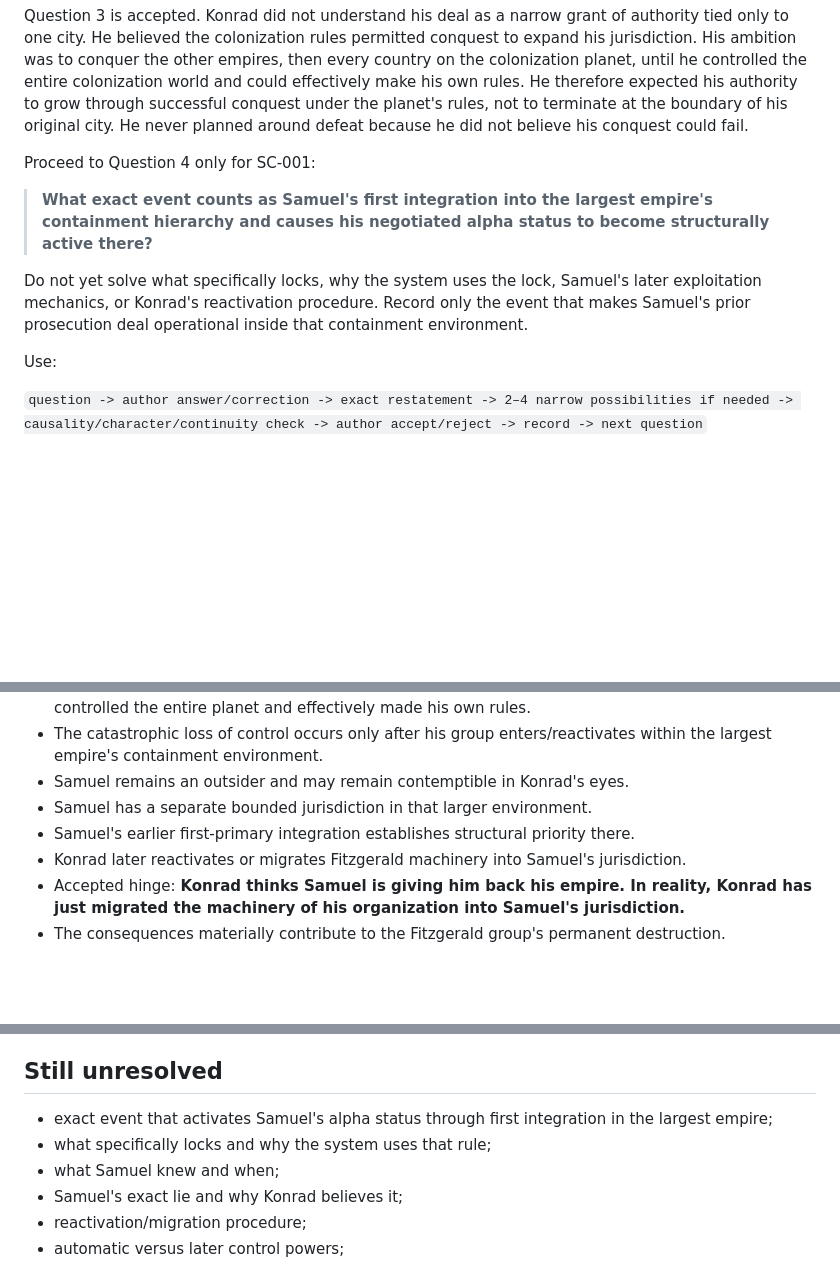
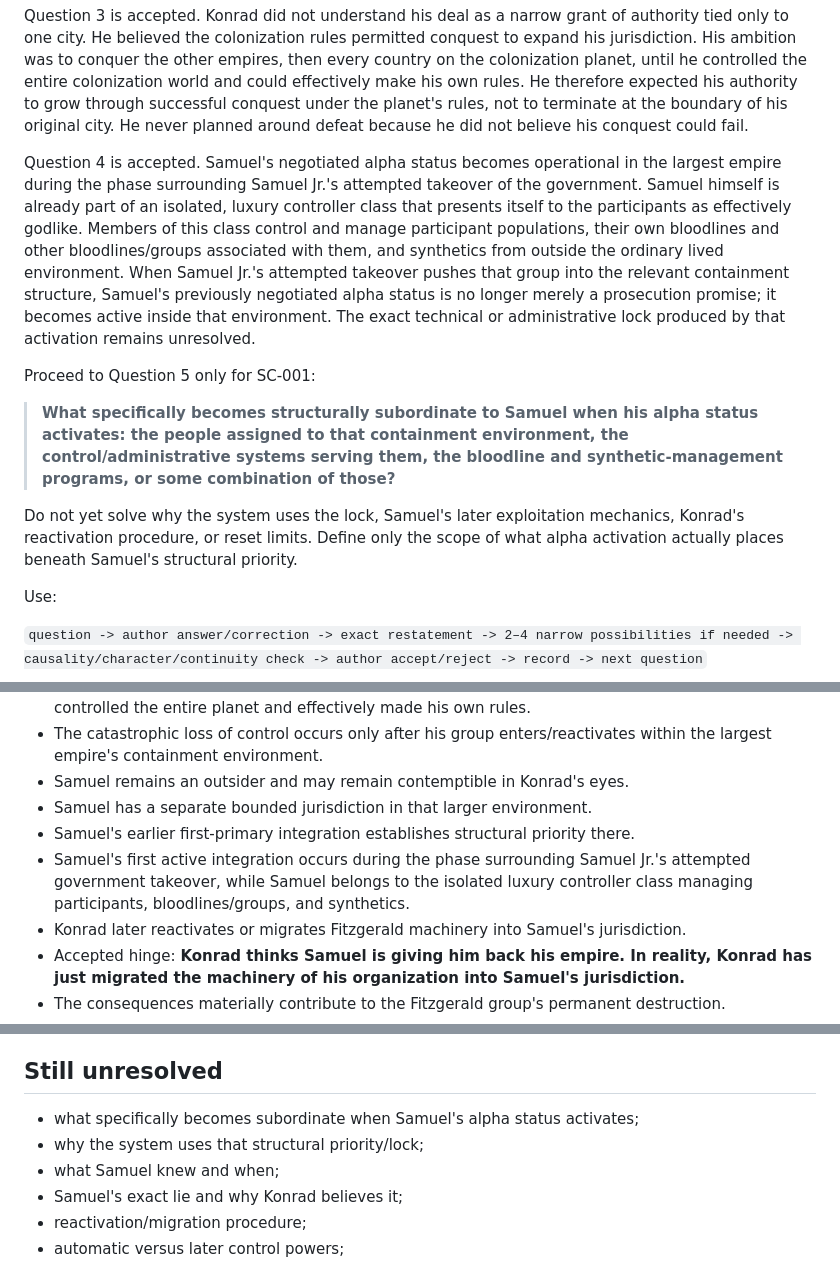
Before and after one commit to cubixmeow-commits/seeds-of-the-throne, a Markdown page: 07 Coordination/CURRENT-PICKUP.md, 3 parts joined by grey strips. GitHub-like rendering; blank space fills up the shorter version.

Commit message:
Advance SC-001 to author gate 5

```diff
--- a/07 Coordination/CURRENT-PICKUP.md
+++ b/07 Coordination/CURRENT-PICKUP.md
@@ -58,11 +58,13 @@ Question 2 is accepted. Every contained criminal enters colonization through pro
 
 Question 3 is accepted. Konrad did not understand his deal as a narrow grant of authority tied only to one city. He believed the colonization rules permitted conquest to expand his jurisdiction. His ambition was to conquer the other empires, then every country on the colonization planet, until he controlled the entire colonization world and could effectively make his own rules. He therefore expected his authority to grow through successful conquest under the planet's rules, not to terminate at the boundary of his original city. He never planned around defeat because he did not believe his conquest could fail.
 
-Proceed to Question 4 only for SC-001:
+Question 4 is accepted. Samuel's negotiated alpha status becomes operational in the largest empire during the phase surrounding Samuel Jr.'s attempted takeover of the government. Samuel himself is already part of an isolated, luxury controller class that presents itself to the participants as effectively godlike. Members of this class control and manage participant populations, their own bloodlines and other bloodlines/groups associated with them, and synthetics from outside the ordinary lived environment. When Samuel Jr.'s attempted takeover pushes that group into the relevant containment structure, Samuel's previously negotiated alpha status is no longer merely a prosecution promise; it becomes active inside that environment. The exact technical or administrative lock produced by that activation remains unresolved.
 
-> **What exact event counts as Samuel's first integration into the largest empire's containment hierarchy and causes his negotiated alpha status to become structurally active there?**
+Proceed to Question 5 only for SC-001:
 
-Do not yet solve what specifically locks, why the system uses the lock, Samuel's later exploitation mechanics, or Konrad's reactivation procedure. Record only the event that makes Samuel's prior prosecution deal operational inside that containment environment.
+> **What specifically becomes structurally subordinate to Samuel when his alpha status activates: the people assigned to that containment environment, the control/administrative systems serving them, the bloodline and synthetic-management programs, or some combination of those?**
+
+Do not yet solve why the system uses the lock, Samuel's later exploitation mechanics, Konrad's reactivation procedure, or reset limits. Define only the scope of what alpha activation actually places beneath Samuel's structural priority.
 
 Use:
 
@@ -93,6 +95,7 @@ Do not wait until the end of the session to publish accepted progress. Do not pu
 - Samuel remains an outsider and may remain contemptible in Konrad's eyes.
 - Samuel has a separate bounded jurisdiction in that larger environment.
 - Samuel's earlier first-primary integration establishes structural priority there.
+- Samuel's first active integration occurs during the phase surrounding Samuel Jr.'s attempted government takeover, while Samuel belongs to the isolated luxury controller class managing participants, bloodlines/groups, and synthetics.
 - Konrad later reactivates or migrates Fitzgerald machinery into Samuel's jurisdiction.
 - Accepted hinge: **Konrad thinks Samuel is giving him back his empire. In reality, Konrad has just migrated the machinery of his organization into Samuel's jurisdiction.**
 - The consequences materially contribute to the Fitzgerald group's permanent destruction.
@@ -104,8 +107,8 @@ Do not wait until the end of the session to publish accepted progress. Do not pu
 
 ## Still unresolved
 
-- exact event that activates Samuel's alpha status through first integration in the largest empire;
-- what specifically locks and why the system uses that rule;
+- what specifically becomes subordinate when Samuel's alpha status activates;
+- why the system uses that structural priority/lock;
 - what Samuel knew and when;
 - Samuel's exact lie and why Konrad believes it;
 - reactivation/migration procedure;
```
